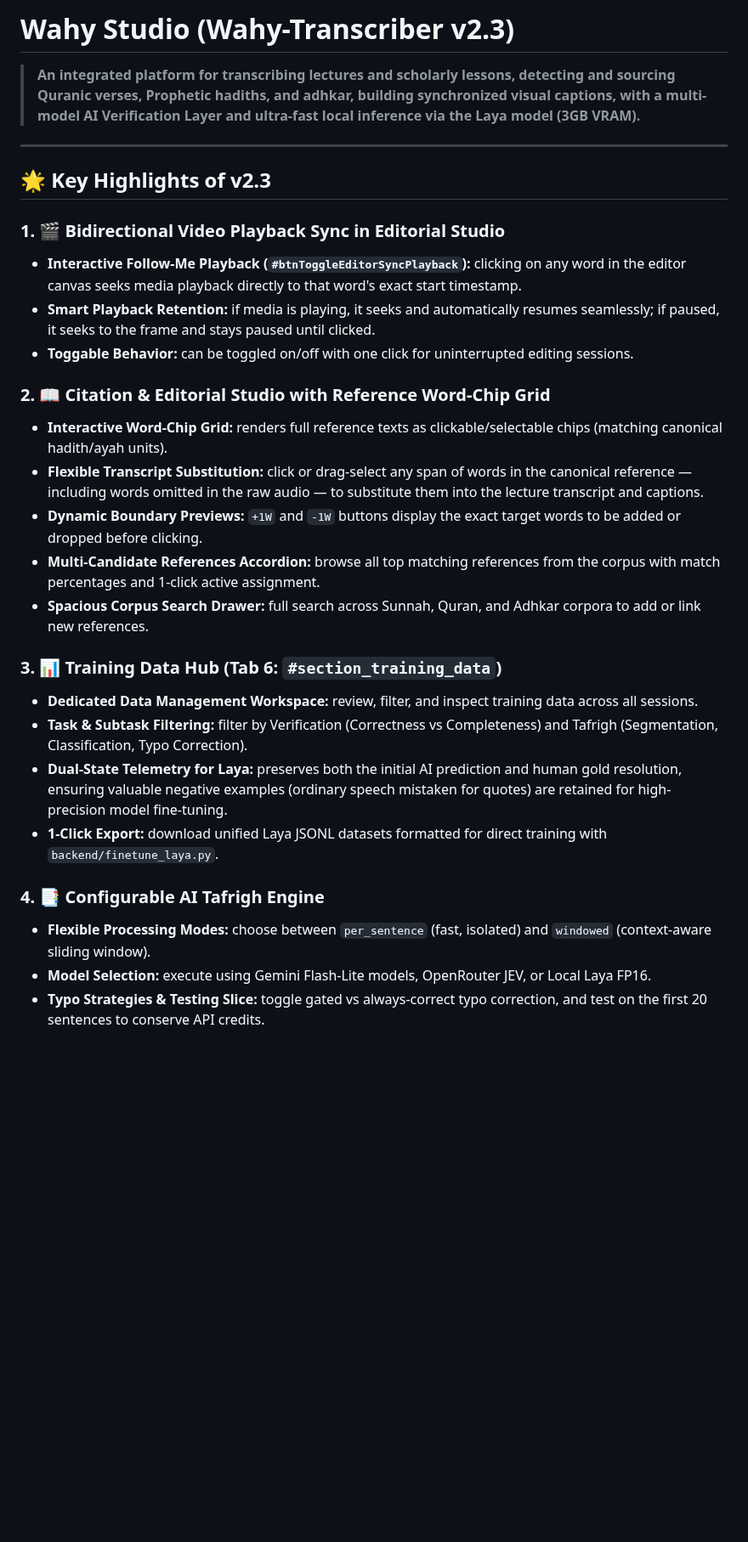
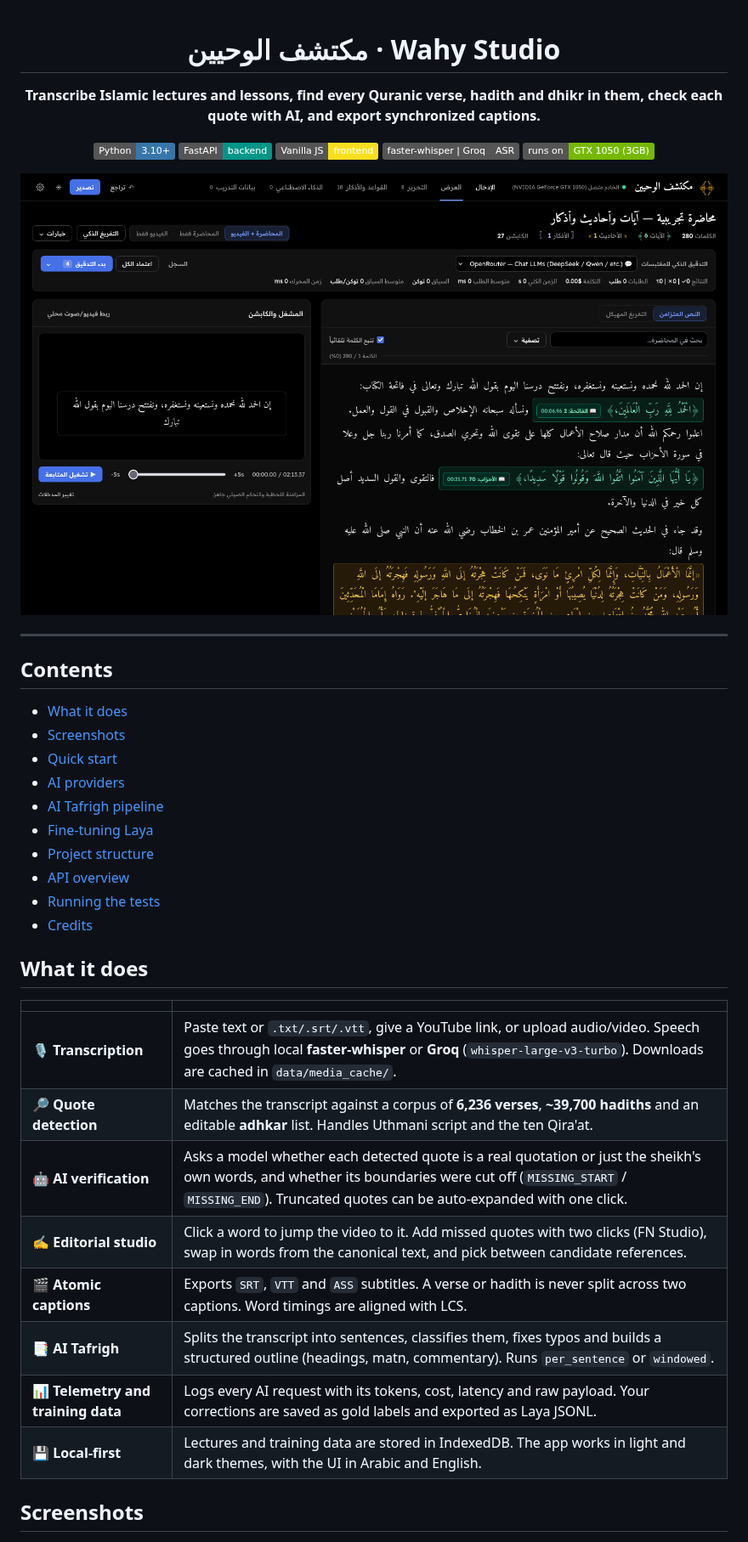
Before and after one commit to AbderrahimZineddineEsi/Wahy-Transcriber, a Markdown page: README.md, the part around one of its changes. Shown at 85% size. Rendered like a GitHub page; pictures changed too: docs/screenshots/02-display-dark.png (added); badges without logos; blank space fills up the shorter version.

```diff
--- a/README.md
+++ b/README.md
@@ -1,31 +1,46 @@
-# Wahy Studio (Wahy-Transcriber v2.3)
+<div align="center">
 
-> **An integrated platform for transcribing lectures and scholarly lessons, detecting and sourcing Quranic verses, Prophetic hadiths, and adhkar, building synchronized visual captions, with a multi-model AI Verification Layer and ultra-fast local inference via the Laya model (3GB VRAM).**
+# مكتشف الوحيين · Wahy Studio
+
+**Transcribe Islamic lectures and lessons, find every Quranic verse, hadith and dhikr in them, check each quote with AI, and export synchronized captions.**
+
+![Python](https://img.shields.io/badge/Python-3.10%2B-3776AB?logo=python&logoColor=white)
+![FastAPI](https://img.shields.io/badge/FastAPI-backend-009688?logo=fastapi&logoColor=white)
+![JavaScript](https://img.shields.io/badge/Vanilla_JS-frontend-F7DF1E?logo=javascript&logoColor=black)
+![Whisper](https://img.shields.io/badge/faster--whisper%20%7C%20Groq-ASR-555)
+![GPU](https://img.shields.io/badge/runs%20on-GTX%201050%20(3GB)-76B900?logo=nvidia&logoColor=white)
+
+<img src="docs/screenshots/02-display-dark.png" alt="Wahy Studio display view: a lecture transcript with detected verses and hadiths highlighted, next to a synchronized caption player" width="100%">
+
+</div>
 
 ---
 
-## 🌟 Key Highlights of v2.3
+## Contents
 
-### 1. 🎬 Bidirectional Video Playback Sync in Editorial Studio
-* **Interactive Follow-Me Playback (`#btnToggleEditorSyncPlayback`):** clicking on any word in the editor canvas seeks media playback directly to that word's exact start timestamp.
-* **Smart Playback Retention:** if media is playing, it seeks and automatically resumes seamlessly; if paused, it seeks to the frame and stays paused until clicked.
-* **Toggable Behavior:** can be toggled on/off with one click for uninterrupted editing sessions.
+- [What it does](#what-it-does)
+- [Screenshots](#screenshots)
+- [Quick start](#quick-start)
+- [AI providers](#ai-providers)
+- [AI Tafrigh pipeline](#ai-tafrigh-pipeline)
+- [Fine-tuning Laya](#fine-tuning-laya)
+- [Project structure](#project-structure)
+- [API overview](#api-overview)
+- [Running the tests](#running-the-tests)
+- [Credits](#credits)
 
-### 2. 📖 Citation & Editorial Studio with Reference Word-Chip Grid
-* **Interactive Word-Chip Grid:** renders full reference texts as clickable/selectable chips (matching canonical hadith/ayah units).
-* **Flexible Transcript Substitution:** click or drag-select any span of words in the canonical reference — including words omitted in the raw audio — to substitute them into the lecture transcript and captions.
-* **Dynamic Boundary Previews:** `+1W` and `-1W` buttons display the exact target words to be added or dropped before clicking.
-* **Multi-Candidate References Accordion:** browse all top matching references from the corpus with match percentages and 1-click active assignment.
-* **Spacious Corpus Search Drawer:** full search across Sunnah, Quran, and Adhkar corpora to add or link new references.
+## What it does
 
-### 3. 📊 Training Data Hub (Tab 6: `#section_training_data`)
-* **Dedicated Data Management Workspace:** review, filter, and inspect training data across all sessions.
-* **Task & Subtask Filtering:** filter by Verification (Correctness vs Completeness) and Tafrigh (Segmentation, Classification, Typo Correction).
-* **Dual-State Telemetry for Laya:** preserves both the initial AI prediction and human gold resolution, ensuring valuable negative examples (ordinary speech mistaken for quotes) are retained for high-precision model fine-tuning.
-* **1-Click Export:** download unified Laya JSONL datasets formatted for direct training with `backend/finetune_laya.py`.
+| | |
+|---|---|
+| 🎙️ **Transcription** | Paste text or `.txt/.srt/.vtt`, give a YouTube link, or upload audio/video. Speech goes through local **faster-whisper** or **Groq** (`whisper-large-v3-turbo`). Downloads are cached in `data/media_cache/`. |
+| 🔎 **Quote detection** | Matches the transcript against a corpus of **6,236 verses**, **~39,700 hadiths** and an editable **adhkar** list. Handles Uthmani script and the ten Qira'at. |
+| 🤖 **AI verification** | Asks a model whether each detected quote is a real quotation or just the sheikh's own words, and whether its boundaries were cut off (`MISSING_START` / `MISSING_END`). Truncated quotes can be auto-expanded with one click. |
+| ✍️ **Editorial studio** | Click a word to jump the video to it. Add missed quotes with two clicks (FN Studio), swap in words from the canonical text, and pick between candidate references. |
+| 🎬 **Atomic captions** | Exports `SRT`, `VTT` and `ASS` subtitles. A verse or hadith is never split across two captions. Word timings are aligned with LCS. |
+| 📑 **AI Tafrigh** | Splits the transcript into sentences, classifies them, fixes typos and builds a structured outline (headings, matn, commentary). Runs `per_sentence` or `windowed`. |
+| 📊 **Telemetry and training data** | Logs every AI request with its tokens, cost, latency and raw payload. Your corrections are saved as gold labels and exported as Laya JSONL. |
+| 💾 **Local-first** | Lectures and training data are stored in IndexedDB. The app works in light and dark themes, with the UI in Arabic and English. |
 
-### 4. 📑 Configurable AI Tafrigh Engine
-* **Flexible Processing Modes:** choose between `per_sentence` (fast, isolated) and `windowed` (context-aware sliding window).
-* **Model Selection:** execute using Gemini Flash-Lite models, OpenRouter JEV, or Local Laya FP16.
-* **Typo Strategies & Testing Slice:** toggle gated vs always-correct typo correction, and test on the first 20 sentences to conserve API credits.
+## Screenshots
 
```
Also changed, not shown: other parts of README.md (+105 -157 lines), docs/screenshots/01-input.png (added), docs/screenshots/03-editor.png (added), docs/screenshots/04-datasets.png (added), docs/screenshots/05-ai-logs.png (added), docs/screenshots/07-display-light.png (added).
